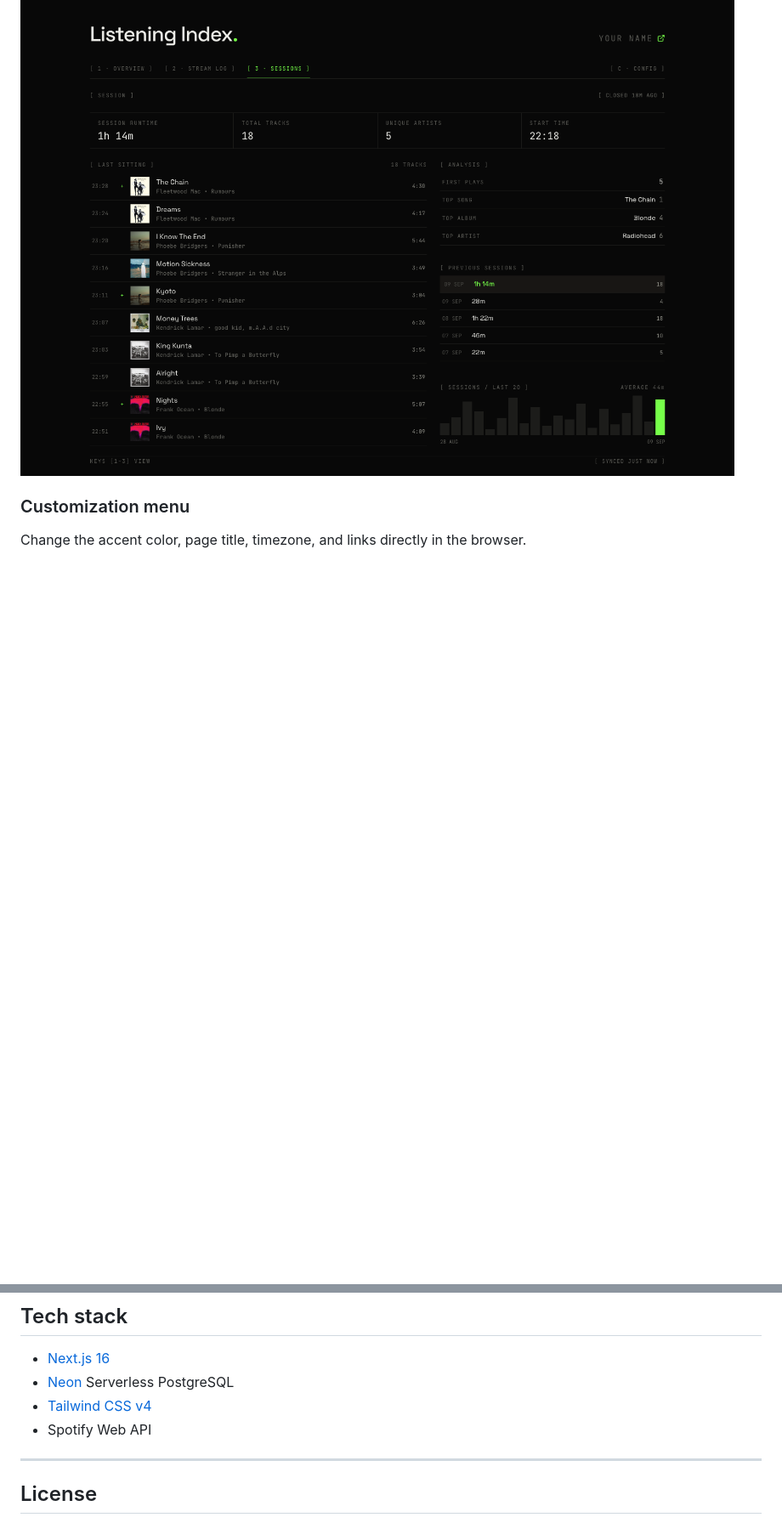
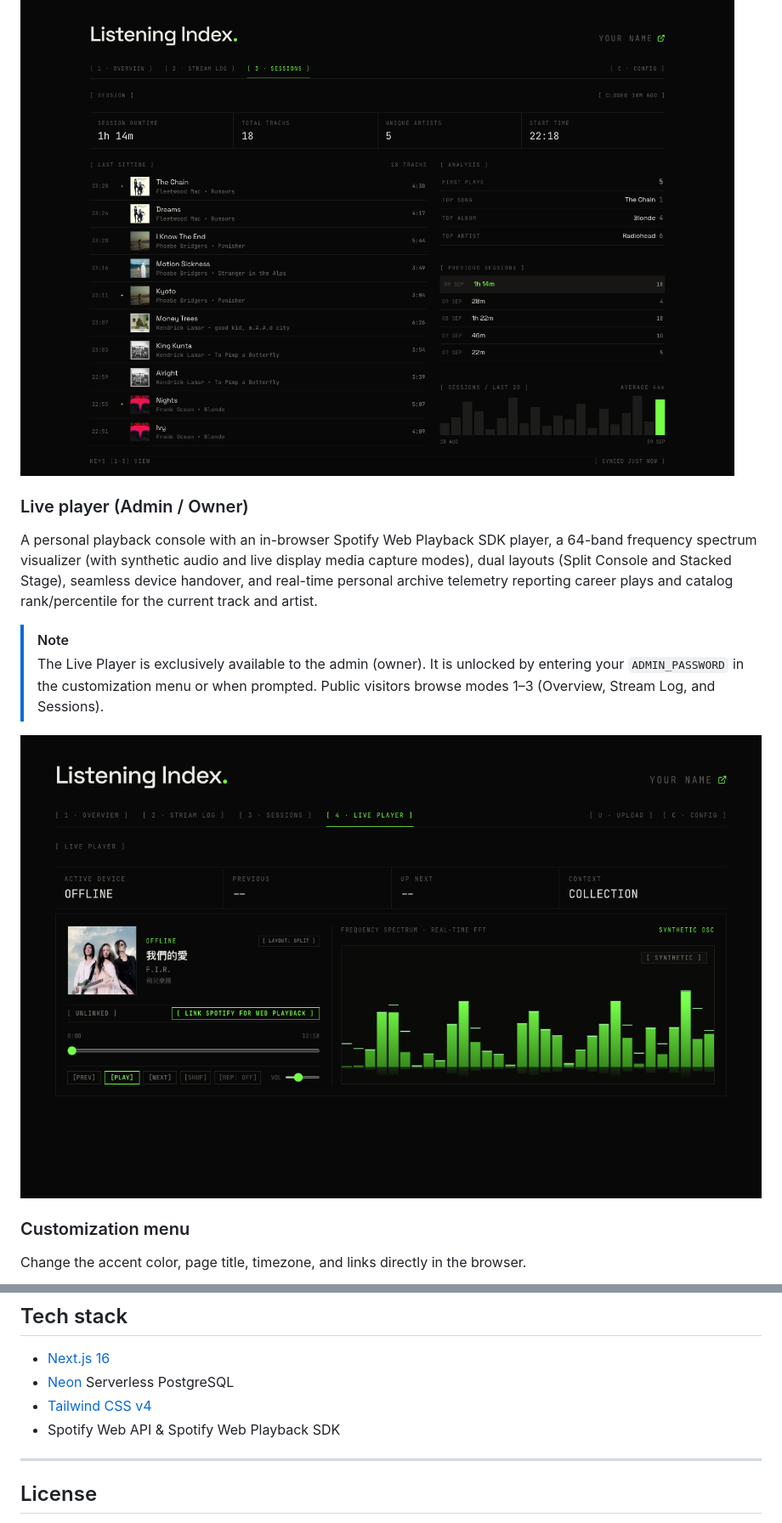
Before and after one commit to Blairqiao/Listening_Index, a Markdown page: README.md, 2 parts joined by grey strips. Shown at 85% size. Rendered like a GitHub page; pictures changed too: public/screenshots/live-player.png (added); blank space fills up the shorter version.

```diff
--- a/README.md
+++ b/README.md
@@ -29,6 +29,15 @@ A chronological list of every track played with timestamps, track lengths, album
 Groups continuous listening into sessions, marks first-time plays, and tracks session lengths over time.
 
 ![Sessions](public/screenshots/sessions.png)
+
+### Live player (Admin / Owner)
+
+A personal playback console with an in-browser Spotify Web Playback SDK player, a 64-band frequency spectrum visualizer (with synthetic audio and live display media capture modes), dual layouts (Split Console and Stacked Stage), seamless device handover, and real-time personal archive telemetry reporting career plays and catalog rank/percentile for the current track and artist.
+
+> [!NOTE]
+> The Live Player is exclusively available to the admin (owner). It is unlocked by entering your `ADMIN_PASSWORD` in the customization menu or when prompted. Public visitors browse modes 1–3 (Overview, Stream Log, and Sessions).
+
+![Live player](public/screenshots/live-player.png)
 
 ### Customization menu
 
@@ -287,7 +298,7 @@ export const siteConfig = {
 - [Next.js 16](https://nextjs.org/)
 - [Neon](https://neon.tech/) Serverless PostgreSQL
 - [Tailwind CSS v4](https://tailwindcss.com/)
-- Spotify Web API
+- Spotify Web API & Spotify Web Playback SDK
 
 ---
 
```
Also changed, not shown: other parts of README.md (+6 -4 lines), 5 other files.
